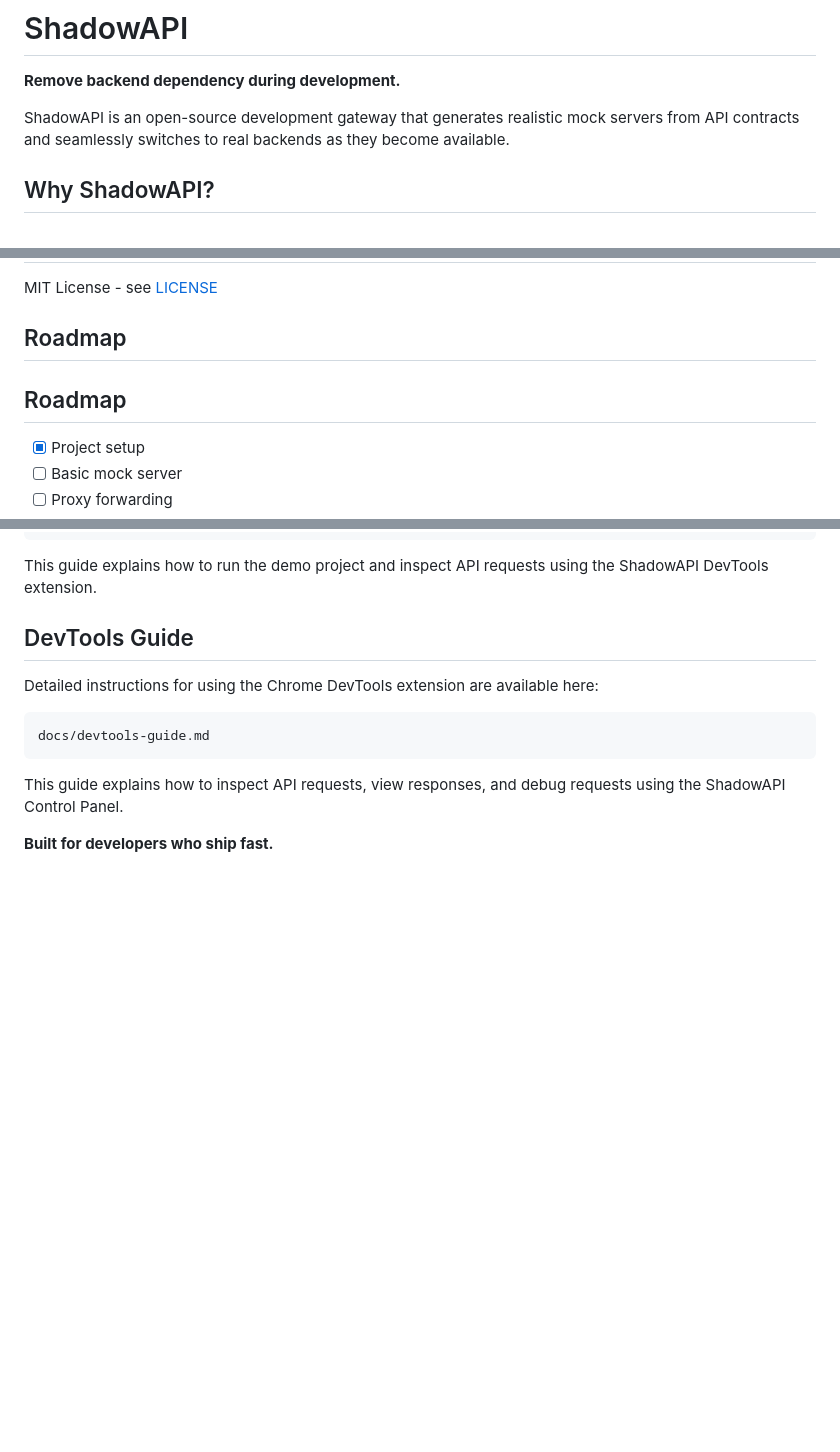
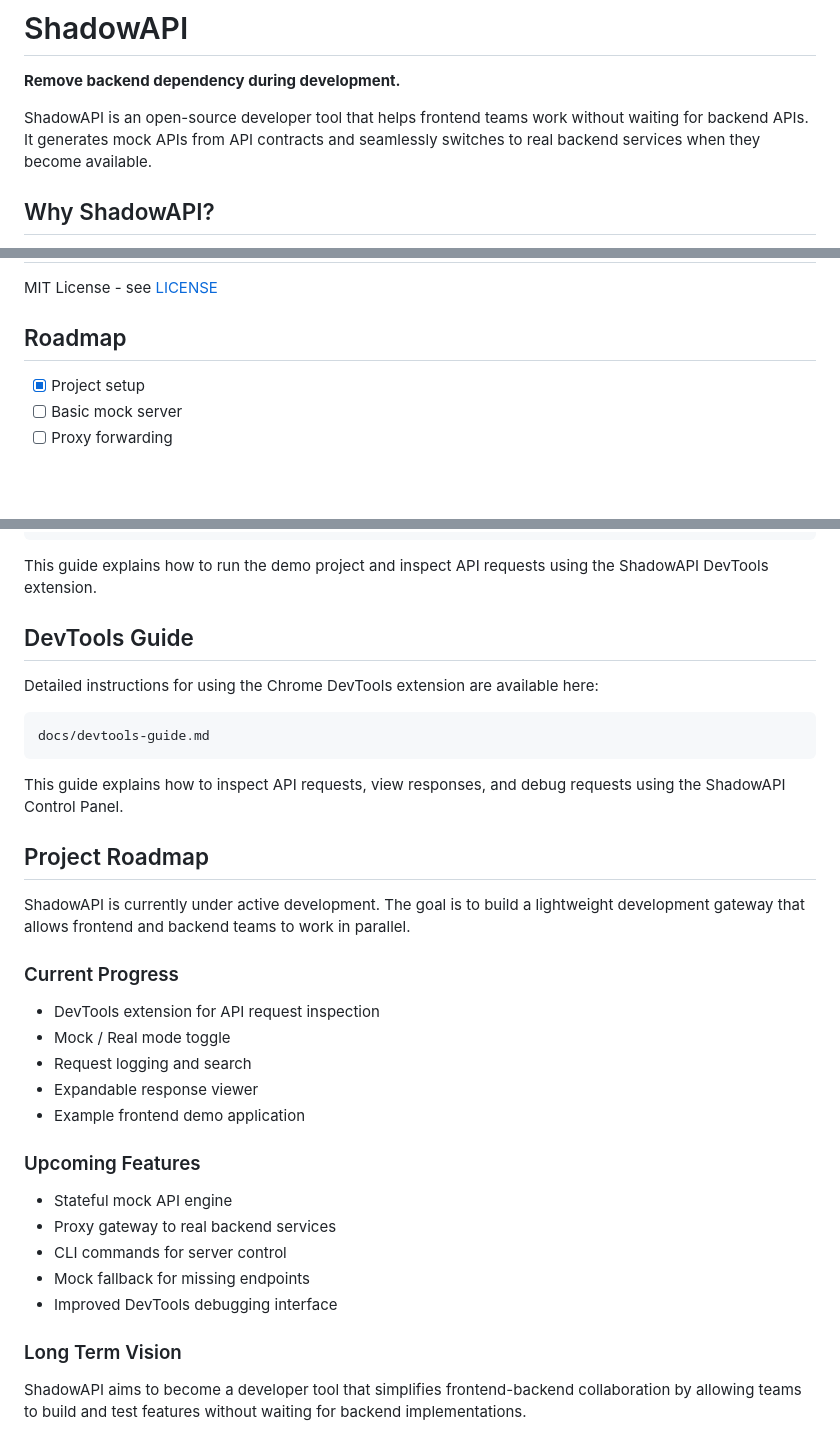
Before and after one commit to KonyalaLikitha/ShadowAPI, a Markdown page: README.md, 3 parts joined by grey strips. Drawn GitHub-style; blank space fills up the shorter version.

Commit message:
improve README structure and formatting

````diff
--- a/README.md
+++ b/README.md
@@ -2,7 +2,7 @@
 
 **Remove backend dependency during development.**
 
-ShadowAPI is an open-source development gateway that generates realistic mock servers from API contracts and seamlessly switches to real backends as they become available.
+ShadowAPI is an open-source developer tool that helps frontend teams work without waiting for backend APIs. It generates mock APIs from API contracts and seamlessly switches to real backend services when they become available.
 
 ## Why ShadowAPI?
 
@@ -157,8 +157,6 @@ We welcome contributions! See [CONTRIBUTING.md](CONTRIBUTING.md) for guidelines.
 MIT License - see [LICENSE](LICENSE)
 
 ## Roadmap
-
-## Roadmap
 - [x] Project setup
 - [ ] Basic mock server
 - [ ] Proxy forwarding
@@ -185,6 +183,26 @@ docs/devtools-guide.md
 ```
 
 This guide explains how to inspect API requests, view responses, and debug requests using the ShadowAPI Control Panel.
+## Project Roadmap
 
+ShadowAPI is currently under active development. The goal is to build a lightweight development gateway that allows frontend and backend teams to work in parallel.
 
-**Built for developers who ship fast.**
+### Current Progress
+
+* DevTools extension for API request inspection
+* Mock / Real mode toggle
+* Request logging and search
+* Expandable response viewer
+* Example frontend demo application
+
+### Upcoming Features
+
+* Stateful mock API engine
+* Proxy gateway to real backend services
+* CLI commands for server control
+* Mock fallback for missing endpoints
+* Improved DevTools debugging interface
+
+### Long Term Vision
+
+ShadowAPI aims to become a developer tool that simplifies frontend-backend collaboration by allowing teams to build and test features without waiting for backend implementations.
````
